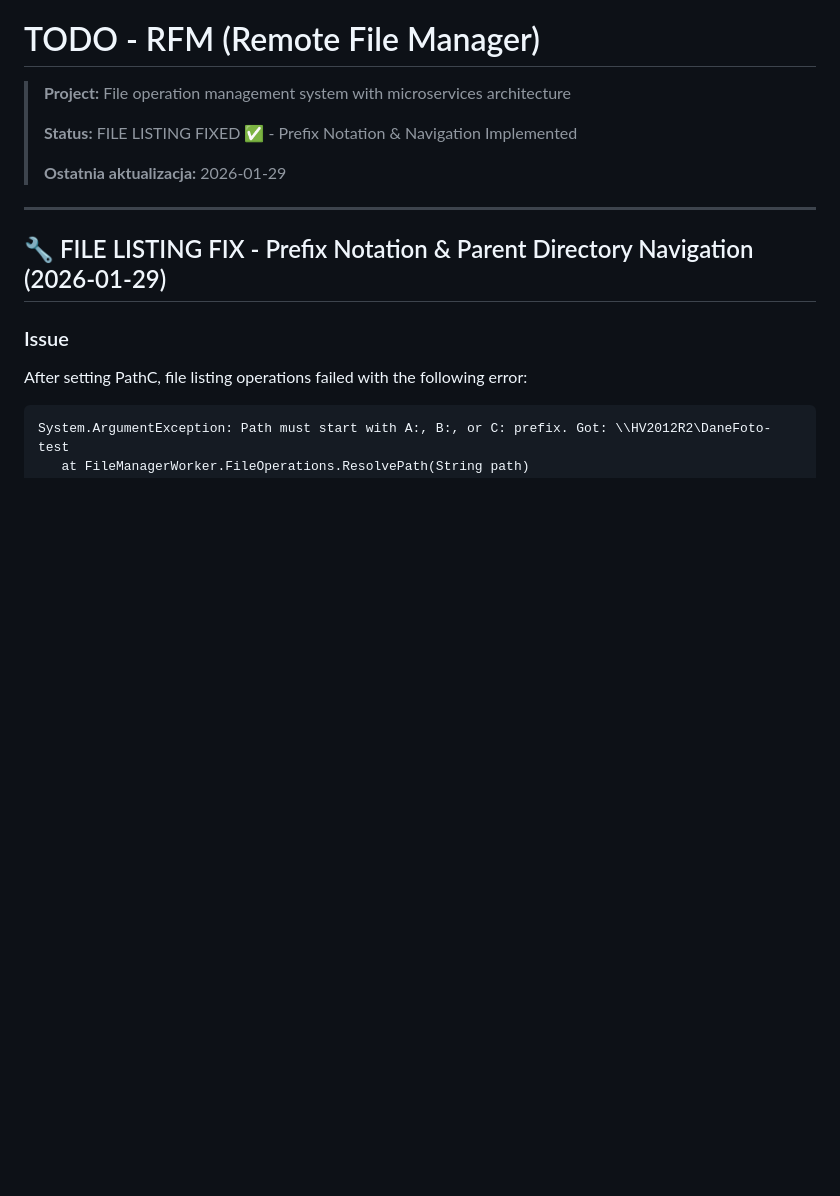
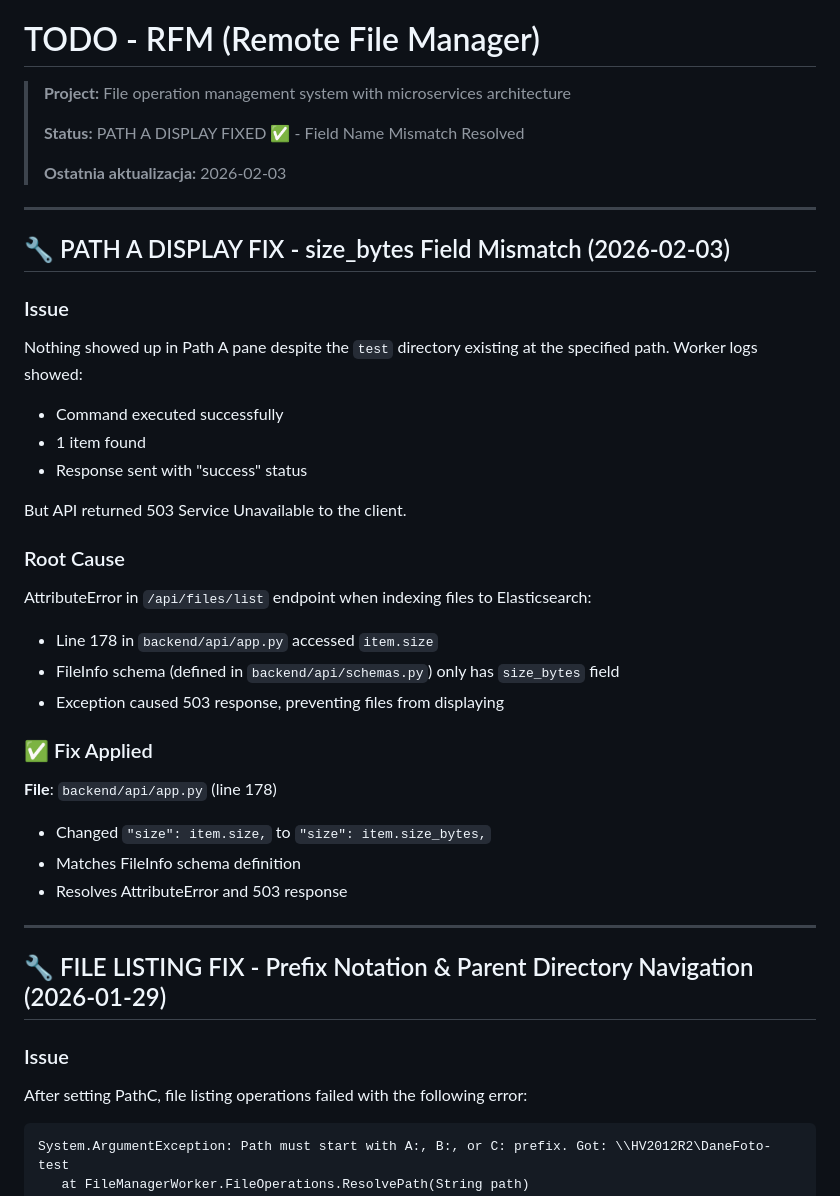
Before and after one commit to awsosi/rfm, a Markdown page: TODO.md, the part around the change. Drawn GitHub-style; blank space fills up the shorter version.

Commit message:
docs: Update TODO.md with Path A display fix
https://claude.ai/code/session_01N8Mgf9973a1yMXcRaiazpK

```diff
--- a/TODO.md
+++ b/TODO.md
@@ -2,9 +2,33 @@
 
 > **Project:** File operation management system with microservices architecture
 >
-> **Status:** FILE LISTING FIXED ✅ - Prefix Notation & Navigation Implemented
+> **Status:** PATH A DISPLAY FIXED ✅ - Field Name Mismatch Resolved
 >
-> **Ostatnia aktualizacja:** 2026-01-29
+> **Ostatnia aktualizacja:** 2026-02-03
+
+---
+
+## 🔧 PATH A DISPLAY FIX - size_bytes Field Mismatch (2026-02-03)
+
+### Issue
+Nothing showed up in Path A pane despite the `test` directory existing at the specified path. Worker logs showed:
+- Command executed successfully
+- 1 item found
+- Response sent with "success" status
+
+But API returned 503 Service Unavailable to the client.
+
+### Root Cause
+AttributeError in `/api/files/list` endpoint when indexing files to Elasticsearch:
+- Line 178 in `backend/api/app.py` accessed `item.size`
+- FileInfo schema (defined in `backend/api/schemas.py`) only has `size_bytes` field
+- Exception caused 503 response, preventing files from displaying
+
+### ✅ Fix Applied
+**File**: `backend/api/app.py` (line 178)
+- Changed `"size": item.size,` to `"size": item.size_bytes,`
+- Matches FileInfo schema definition
+- Resolves AttributeError and 503 response
 
 ---
 
```
